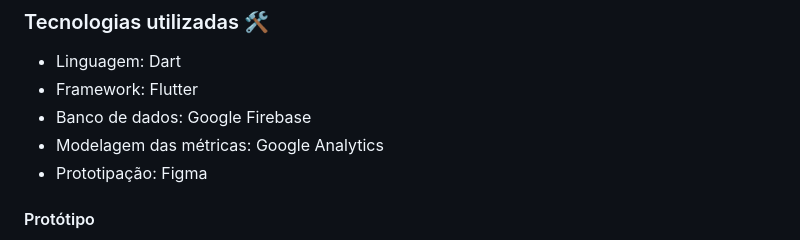
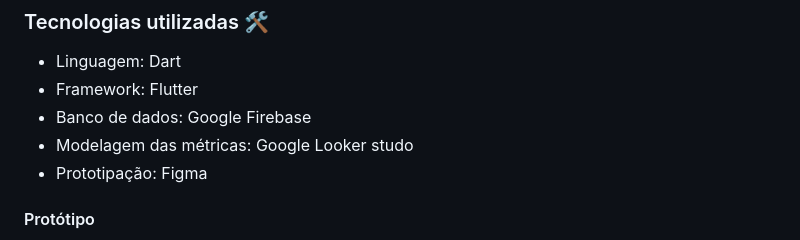
Before and after one commit to ICEI-PUC-Minas-PBR-SI/pbr-si-2024-2-p5-tias-t1-2758101-pbr-si-2024-2-p1-plantare, a Markdown page: README.md, the part around the change. Drawn GitHub-style.

Commit message:
Alteração do site de visualização das métricas

```diff
--- a/README.md
+++ b/README.md
@@ -29,7 +29,7 @@ E-mail - cleia@pucminas.br
 - Linguagem: Dart
 - Framework: Flutter
 - Banco de dados: Google Firebase
-- Modelagem das métricas: Google Analytics
+- Modelagem das métricas: Google Looker studo
 - Prototipação: Figma
 
 #### Protótipo
```
